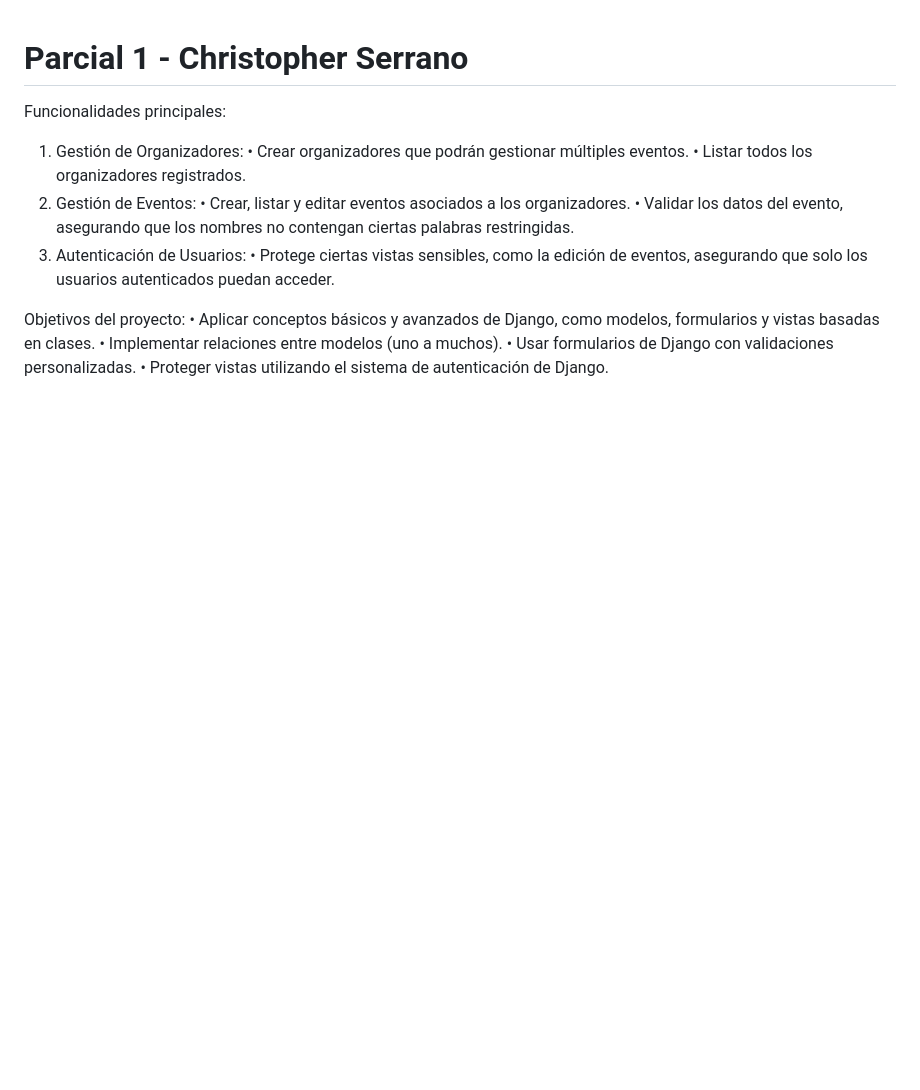
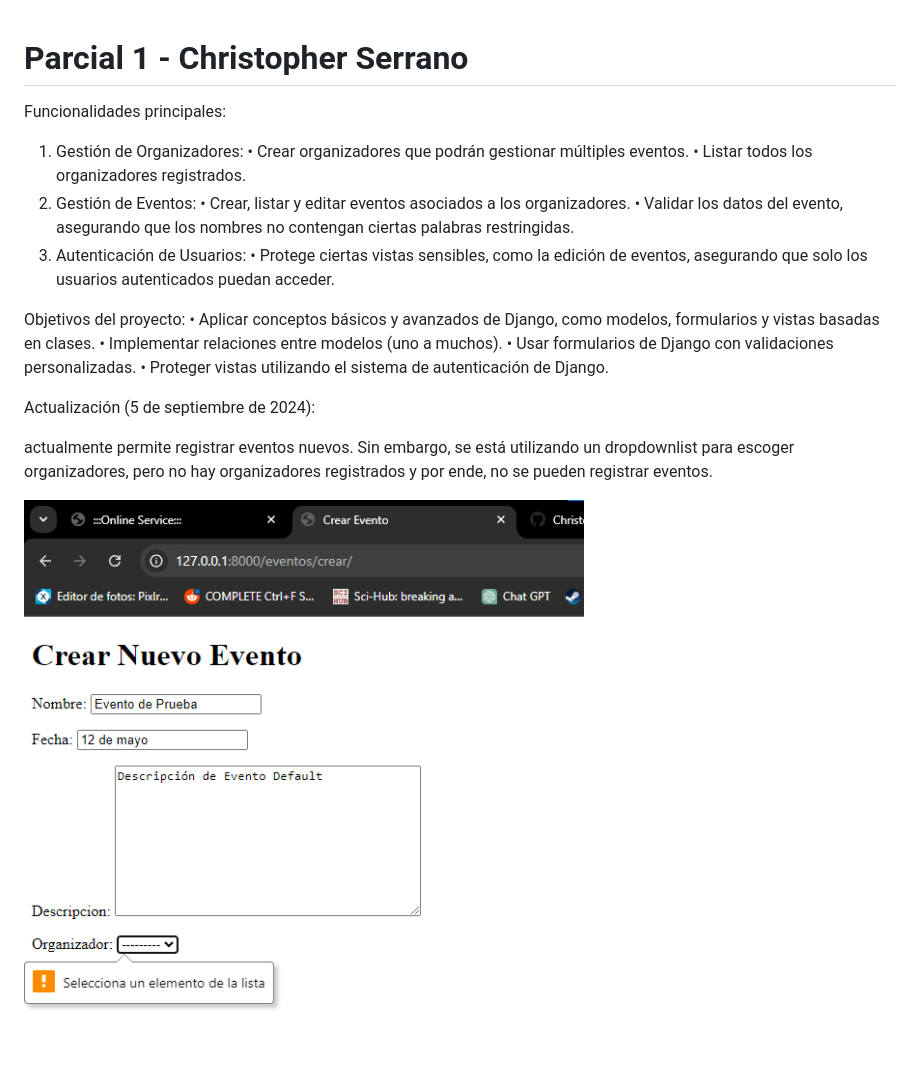
Before and after one commit to ChristopherSerrano27/Parcial-1---Christopher-Serrano, a Markdown page: README.md, the part around the change. Drawn GitHub-style; pictures changed too: image-2.png (added); blank space fills up the shorter version.

Commit message:
actualizacion del readme

```diff
--- a/README.md
+++ b/README.md
@@ -16,3 +16,11 @@ Objetivos del proyecto:
 •	Implementar relaciones entre modelos (uno a muchos).
 •	Usar formularios de Django con validaciones personalizadas.
 •	Proteger vistas utilizando el sistema de autenticación de Django.
+
+
+
+Actualización (5 de septiembre de 2024):
+
+actualmente permite registrar eventos nuevos. Sin embargo, se está utilizando un dropdownlist para escoger organizadores, pero no hay organizadores registrados y por ende, no se pueden registrar eventos.
+
+![alt text](image-2.png)
```
